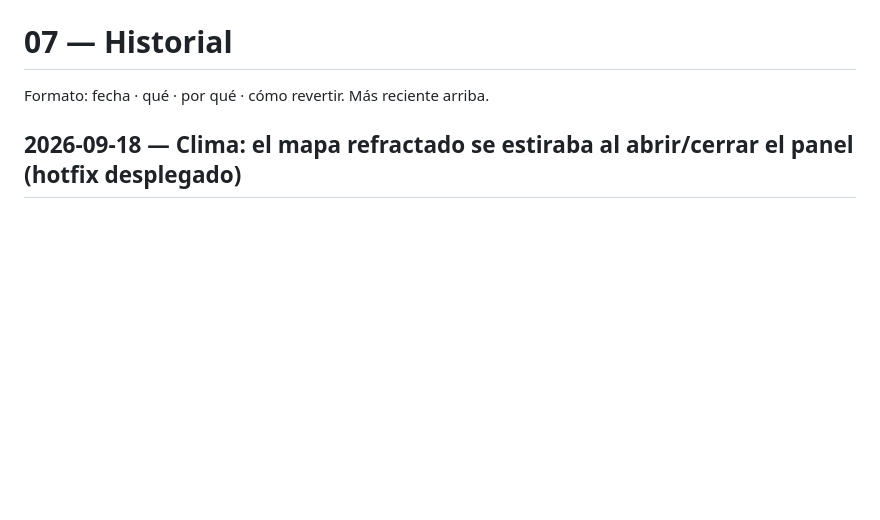
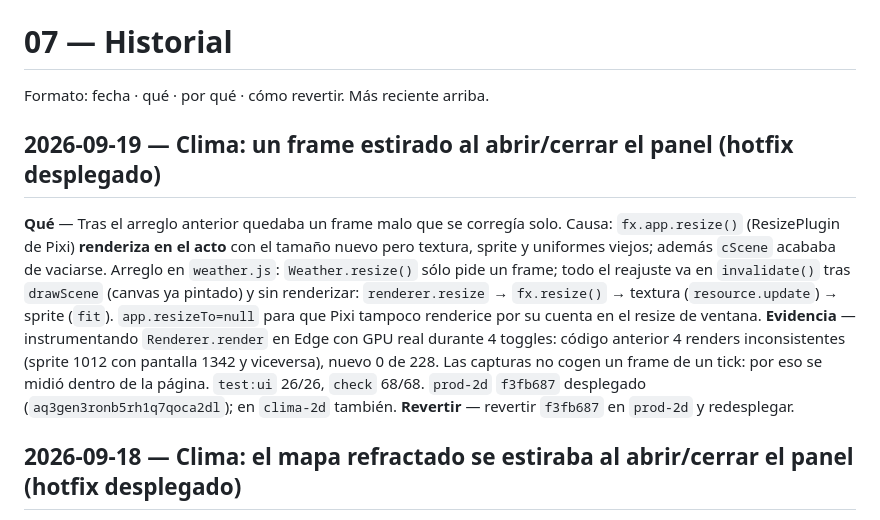
Before and after one commit to JorgeForero02/JA-VTT, a Markdown page: docs/07-historial.md, the part around the change. GitHub-like rendering; blank space fills up the shorter version.

Commit message:
docs: hotfix del frame estirado al redimensionar

```diff
--- a/docs/07-historial.md
+++ b/docs/07-historial.md
@@ -1,6 +1,20 @@
 # 07 — Historial
 
 Formato: fecha · qué · por qué · cómo revertir. Más reciente arriba.
+
+## 2026-09-19 — Clima: un frame estirado al abrir/cerrar el panel (hotfix desplegado)
+
+**Qué** — Tras el arreglo anterior quedaba un frame malo que se corregía solo. Causa: `fx.app.resize()`
+(ResizePlugin de Pixi) **renderiza en el acto** con el tamaño nuevo pero textura, sprite y uniformes
+viejos; además `cScene` acababa de vaciarse. Arreglo en `weather.js`: `Weather.resize()` sólo pide un
+frame; todo el reajuste va en `invalidate()` tras `drawScene` (canvas ya pintado) y sin renderizar:
+`renderer.resize` → `fx.resize()` → textura (`resource.update`) → sprite (`fit`). `app.resizeTo=null` para
+que Pixi tampoco renderice por su cuenta en el resize de ventana. **Evidencia** — instrumentando
+`Renderer.render` en Edge con GPU real durante 4 toggles: código anterior 4 renders inconsistentes
+(sprite 1012 con pantalla 1342 y viceversa), nuevo 0 de 228. Las capturas no cogen un frame de un tick:
+por eso se midió dentro de la página. `test:ui` 26/26, `check` 68/68. `prod-2d` `f3fb687` desplegado
+(`aq3gen3ronb5rh1q7qoca2dl`); en `clima-2d` también.
+**Revertir** — revertir `f3fb687` en `prod-2d` y redesplegar.
 
 ## 2026-09-18 — Clima: el mapa refractado se estiraba al abrir/cerrar el panel (hotfix desplegado)
 
```
Also changed, not shown: docs/00-INDEX.md (+1 -1 lines).
